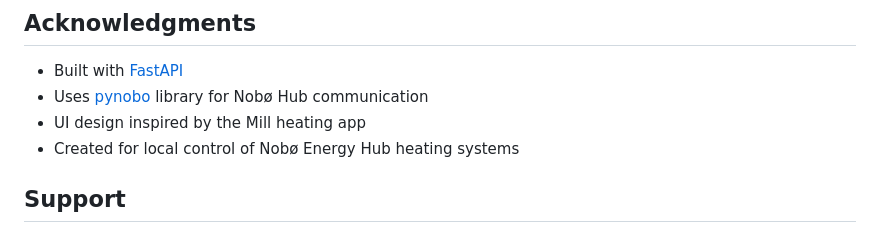
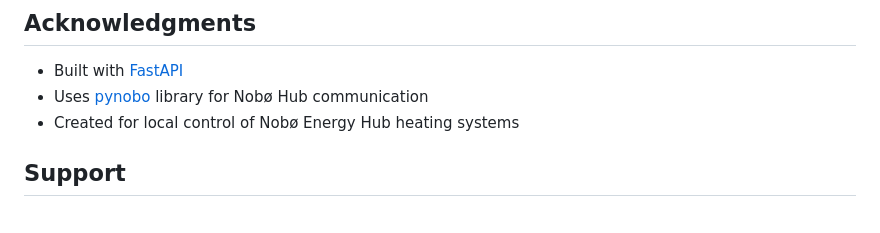
Before and after one commit to aba1975/nobo-web-control, a Markdown page: README.md, the part around the change. Rendered like a GitHub page.

```diff
--- a/README.md
+++ b/README.md
@@ -423,7 +423,6 @@ This project is provided as-is for personal use. Please check the license for de
 
 - Built with [FastAPI](https://fastapi.tiangolo.com/)
 - Uses [pynobo](https://github.com/echoromeo/pynobo) library for Nobø Hub communication
-- UI design inspired by the Mill heating app
 - Created for local control of Nobø Energy Hub heating systems
 
 ## Support
```
